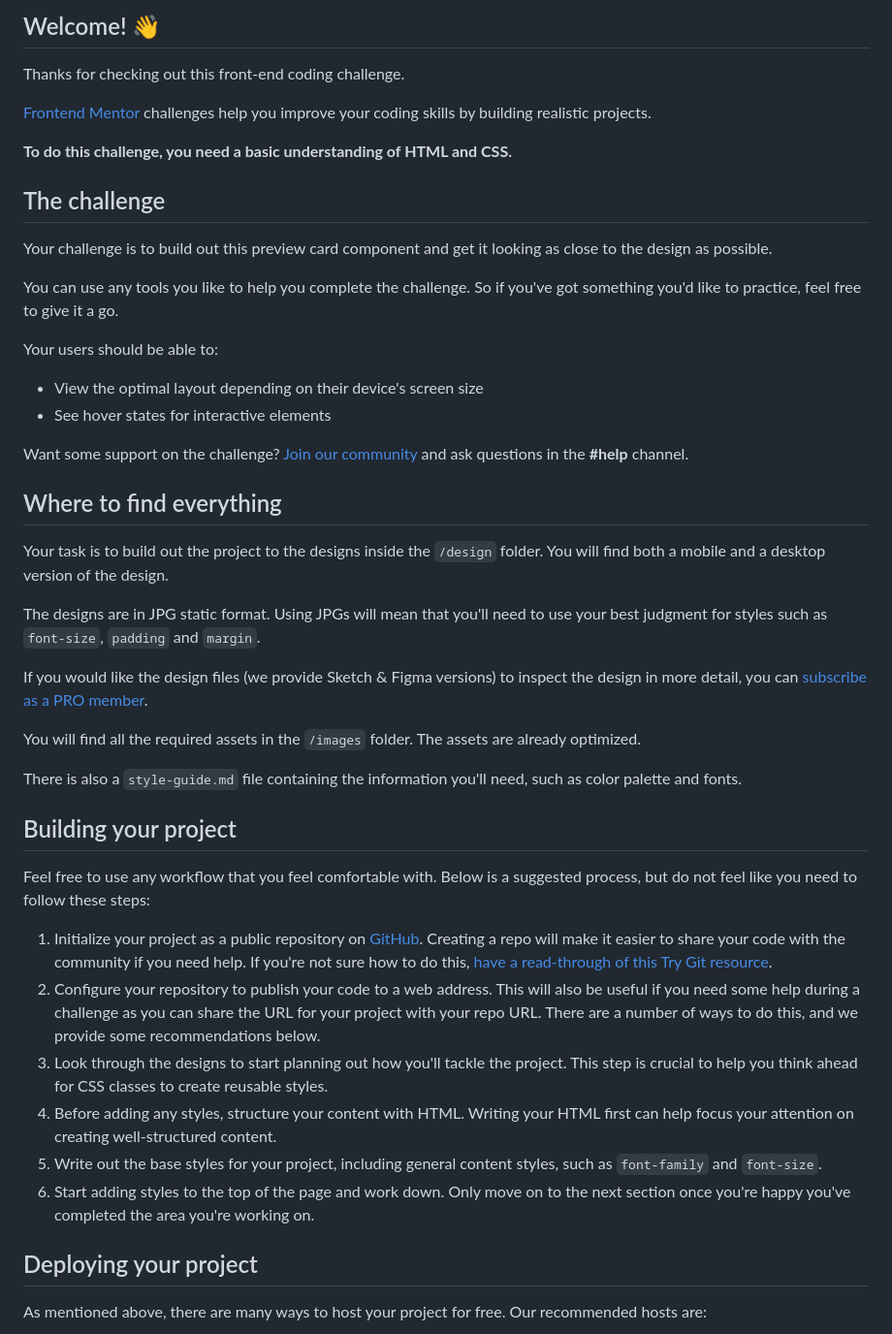
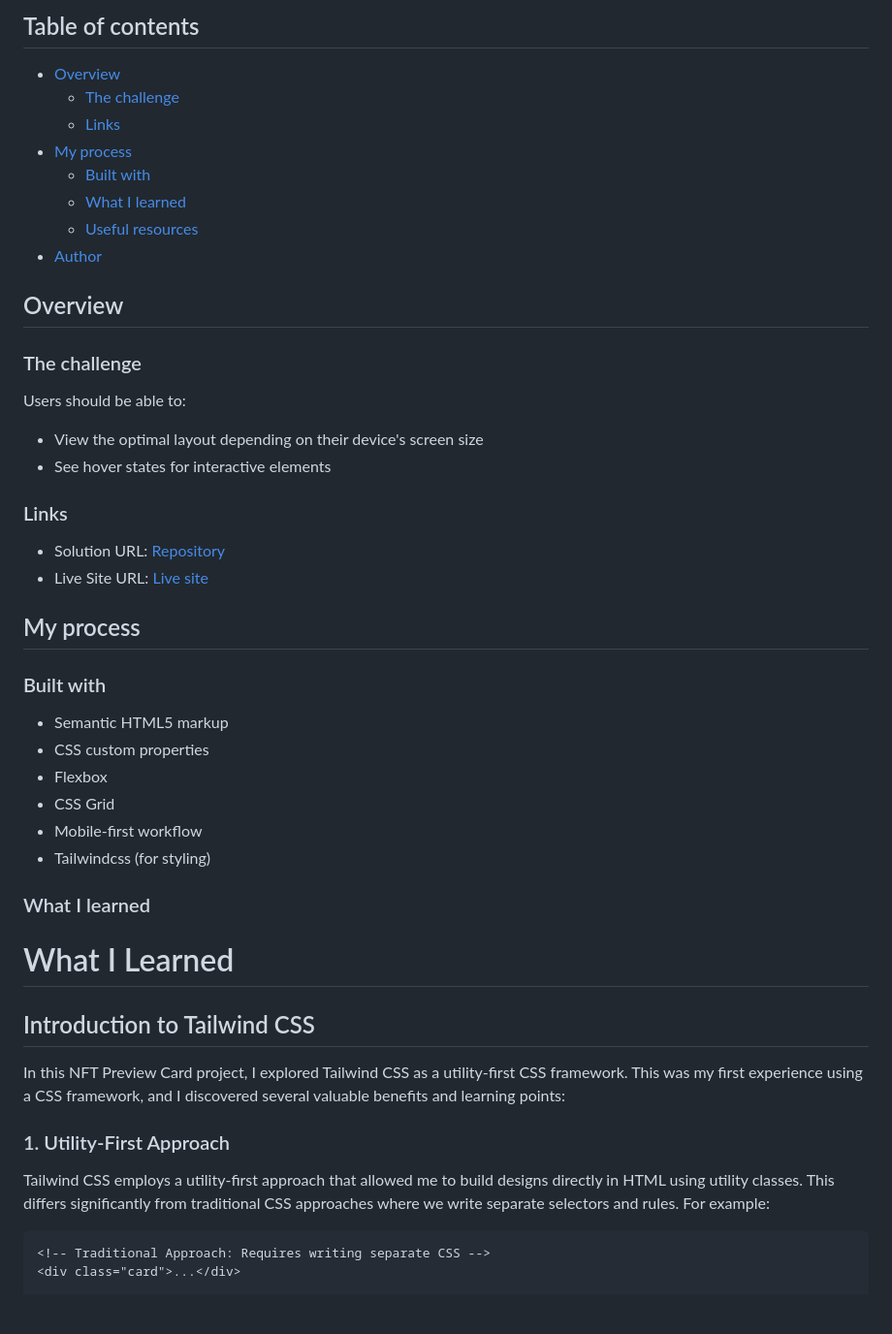
Before and after one commit to Fbeye04/NFT-preview-card, a Markdown page: README.md, the part around the change printed below. Shown: that part at 97% size. Drawn GitHub-style; blank space fills up the shorter version.

````diff
--- a/README.md
+++ b/README.md
@@ -4,49 +4,53 @@
 
-## Welcome! 👋
+## Table of contents
 
-Thanks for checking out this front-end coding challenge.
+- [Overview](#overview)
+  - [The challenge](#the-challenge)
+  - [Links](#links)
+- [My process](#my-process)
+  - [Built with](#built-with)
+  - [What I learned](#what-i-learned)
+  - [Useful resources](#useful-resources)
+- [Author](#author)
 
-[Frontend Mentor](https://www.frontendmentor.io) challenges help you improve your coding skills by building realistic projects.
+## Overview
 
-**To do this challenge, you need a basic understanding of HTML and CSS.**
+### The challenge
 
-## The challenge
-
-Your challenge is to build out this preview card component and get it looking as close to the design as possible.
-
-You can use any tools you like to help you complete the challenge. So if you've got something you'd like to practice, feel free to give it a go.
-
-Your users should be able to:
+Users should be able to:
 
 - View the optimal layout depending on their device's screen size
 - See hover states for interactive elements
 
-Want some support on the challenge? [Join our community](https://www.frontendmentor.io/community) and ask questions in the **#help** channel.
+### Links
 
-## Where to find everything
+- Solution URL: [Repository](https://github.com/Fbeye04/NFT-preview-card)
+- Live Site URL: [Live site](https://fbeye04.github.io/NFT-preview-card/)
 
-Your task is to build out the project to the designs inside the `/design` folder. You will find both a mobile and a desktop version of the design.
+## My process
 
-The designs are in JPG static format. Using JPGs will mean that you'll need to use your best judgment for styles such as `font-size`, `padding` and `margin`.
+### Built with
 
-If you would like the design files (we provide Sketch & Figma versions) to inspect the design in more detail, you can [subscribe as a PRO member](https://www.frontendmentor.io/pro).
+- Semantic HTML5 markup
+- CSS custom properties
+- Flexbox
+- CSS Grid
+- Mobile-first workflow
+- Tailwindcss (for styling)
 
-You will find all the required assets in the `/images` folder. The assets are already optimized.
+### What I learned
 
-There is also a `style-guide.md` file containing the information you'll need, such as color palette and fonts.
+# What I Learned
 
-## Building your project
+## Introduction to Tailwind CSS
 
-Feel free to use any workflow that you feel comfortable with. Below is a suggested process, but do not feel like you need to follow these steps:
+In this NFT Preview Card project, I explored Tailwind CSS as a utility-first CSS framework. This was my first experience using a CSS framework, and I discovered several valuable benefits and learning points:
 
-1. Initialize your project as a public repository on [GitHub](https://github.com/). Creating a repo will make it easier to share your code with the community if you need help. If you're not sure how to do this, [have a read-through of this Try Git resource](https://try.github.io/).
-2. Configure your repository to publish your code to a web address. This will also be useful if you need some help during a challenge as you can share the URL for your project with your repo URL. There are a number of ways to do this, and we provide some recommendations below.
-3. Look through the designs to start planning out how you'll tackle the project. This step is crucial to help you think ahead for CSS classes to create reusable styles.
-4. Before adding any styles, structure your content with HTML. Writing your HTML first can help focus your attention on creating well-structured content.
-5. Write out the base styles for your project, including general content styles, such as `font-family` and `font-size`.
-6. Start adding styles to the top of the page and work down. Only move on to the next section once you're happy you've completed the area you're working on.
+### 1. Utility-First Approach
 
-## Deploying your project
+Tailwind CSS employs a utility-first approach that allowed me to build designs directly in HTML using utility classes. This differs significantly from traditional CSS approaches where we write separate selectors and rules. For example:
 
-As mentioned above, there are many ways to host your project for free. Our recommended hosts are:
+```html
+<!-- Traditional Approach: Requires writing separate CSS -->
+<div class="card">...</div>
 
````
Also changed, not shown: other parts of README.md (+67 -25 lines), README-template.md (deleted, +0 -111 lines).
